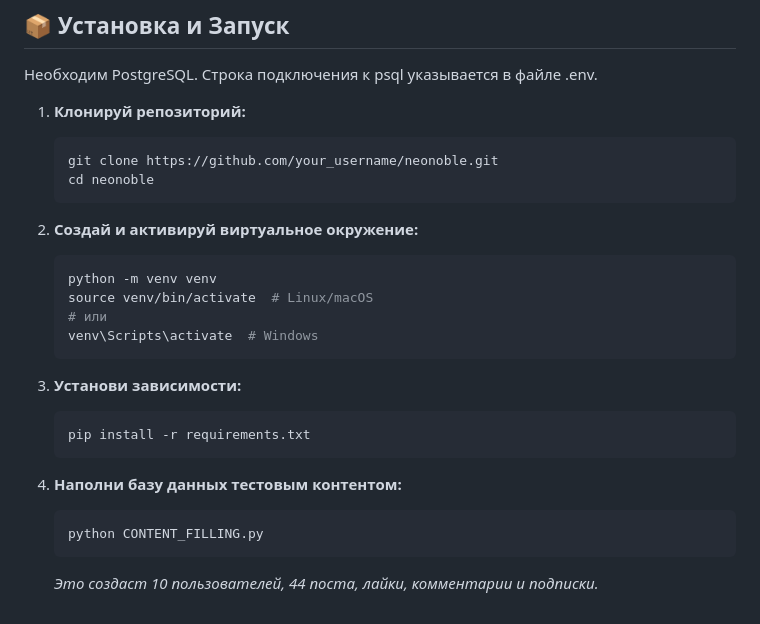
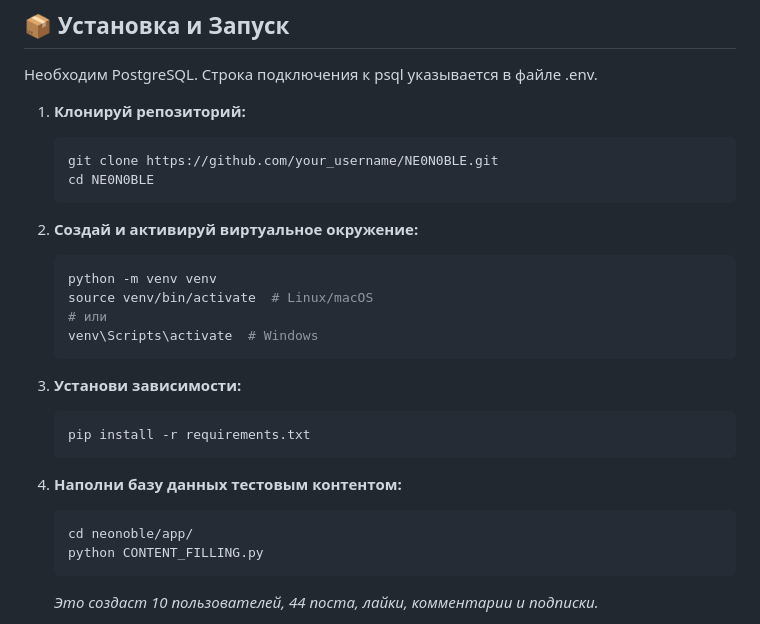
Before and after one commit to AgapFelg/NE0N0BLE, a Markdown page: README.md, the part around the change. Drawn GitHub-style.

Commit message:
pu pu pu...

````diff
--- a/README.md
+++ b/README.md
@@ -38,8 +38,8 @@ NE0N0BLE | ネオノブル
 
 1.  **Клонируй репозиторий:**
     ```bash
-    git clone https://github.com/your_username/neonoble.git
-    cd neonoble
+    git clone https://github.com/your_username/NE0N0BLE.git
+    cd NE0N0BLE
     ```
 
 2.  **Создай и активируй виртуальное окружение:**
@@ -57,6 +57,7 @@ NE0N0BLE | ネオノブル
 
 4.  **Наполни базу данных тестовым контентом:**
     ```bash
+    cd neonoble/app/
     python CONTENT_FILLING.py
     ```
     *Это создаст 10 пользователей, 44 поста, лайки, комментарии и подписки.*
````
